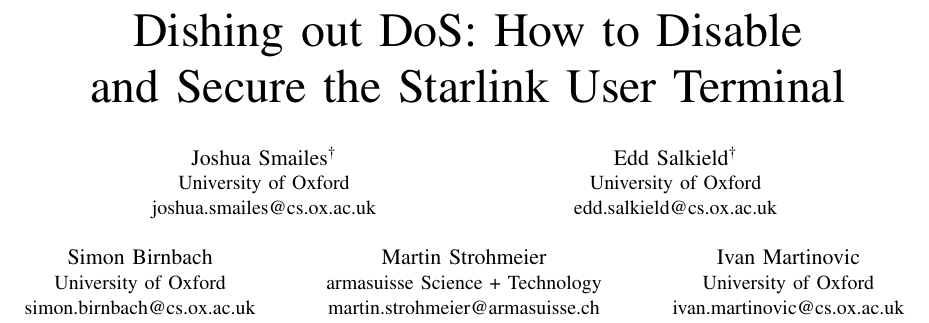
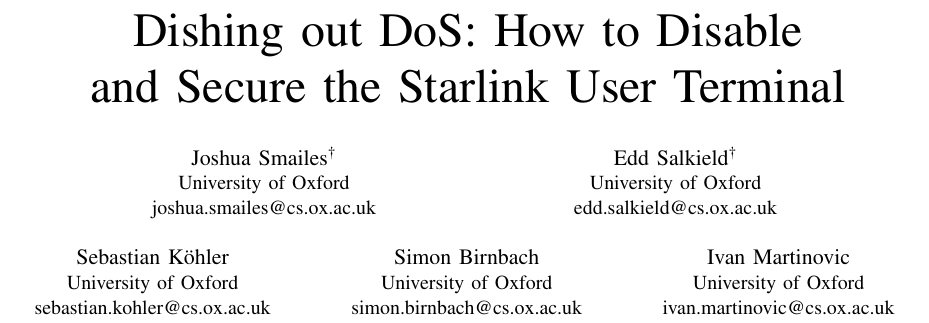
Before and after one commit to ssloxford/dishing-out-dos, a LaTeX paper (main.tex): part of page 1 of 6, cut so that both start at the same text. Compiled offline with pdfLaTeX.

Commit message:
Fix author list

```diff
--- a/main.tex
+++ b/main.tex
@@ -44,13 +44,13 @@
 \IEEEauthorblockA{University of Oxford\\
 edd.salkield@cs.ox.ac.uk}
 \linebreakand
+\IEEEauthorblockN{Sebastian K{\"o}hler}
+\IEEEauthorblockA{University of Oxford\\
+sebastian.kohler@cs.ox.ac.uk}
+\and
 \IEEEauthorblockN{Simon Birnbach}
 \IEEEauthorblockA{University of Oxford\\
 simon.birnbach@cs.ox.ac.uk}
-\and
-\IEEEauthorblockN{Martin Strohmeier}
-\IEEEauthorblockA{armasuisse Science + Technology\\
-martin.strohmeier@armasuisse.ch}
 \and
 \IEEEauthorblockN{Ivan Martinovic}
 \IEEEauthorblockA{University of Oxford\\
```
Also changed, not shown: main.pdf.
